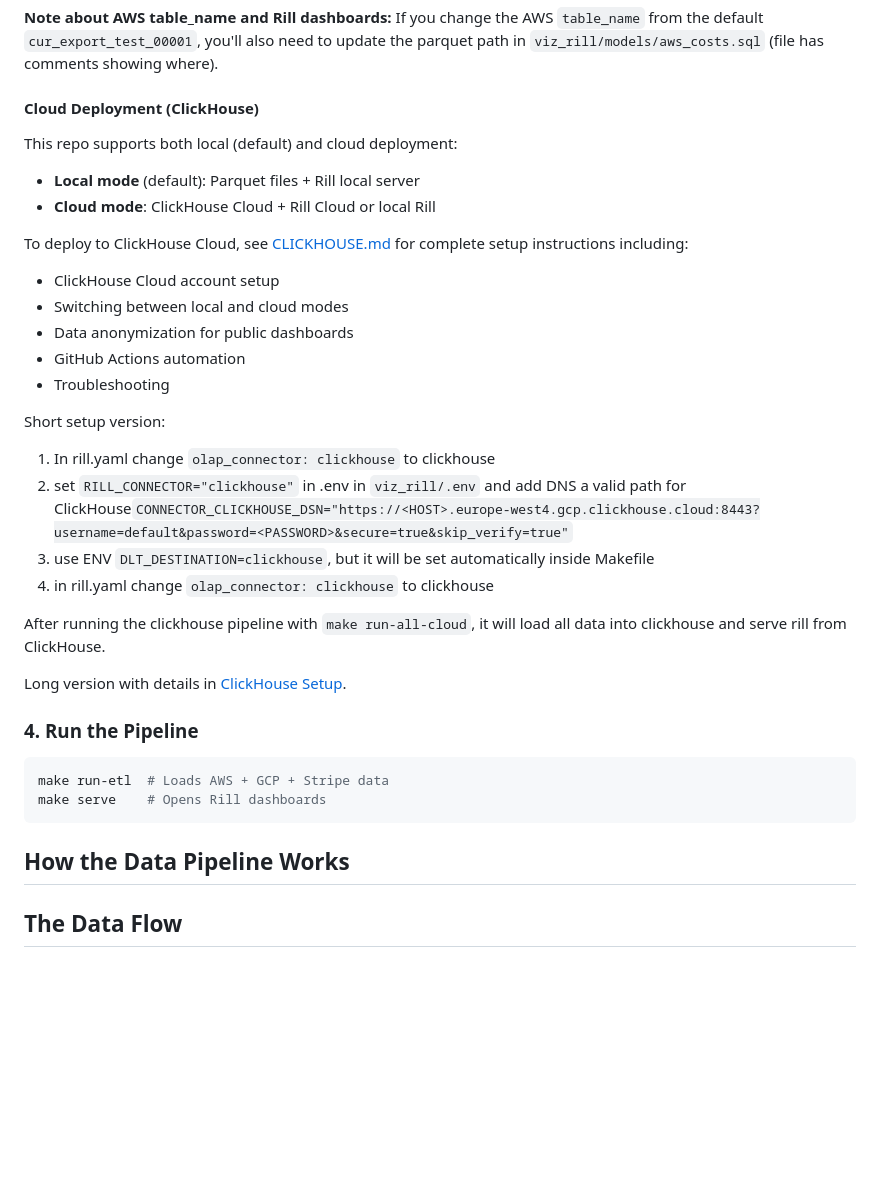
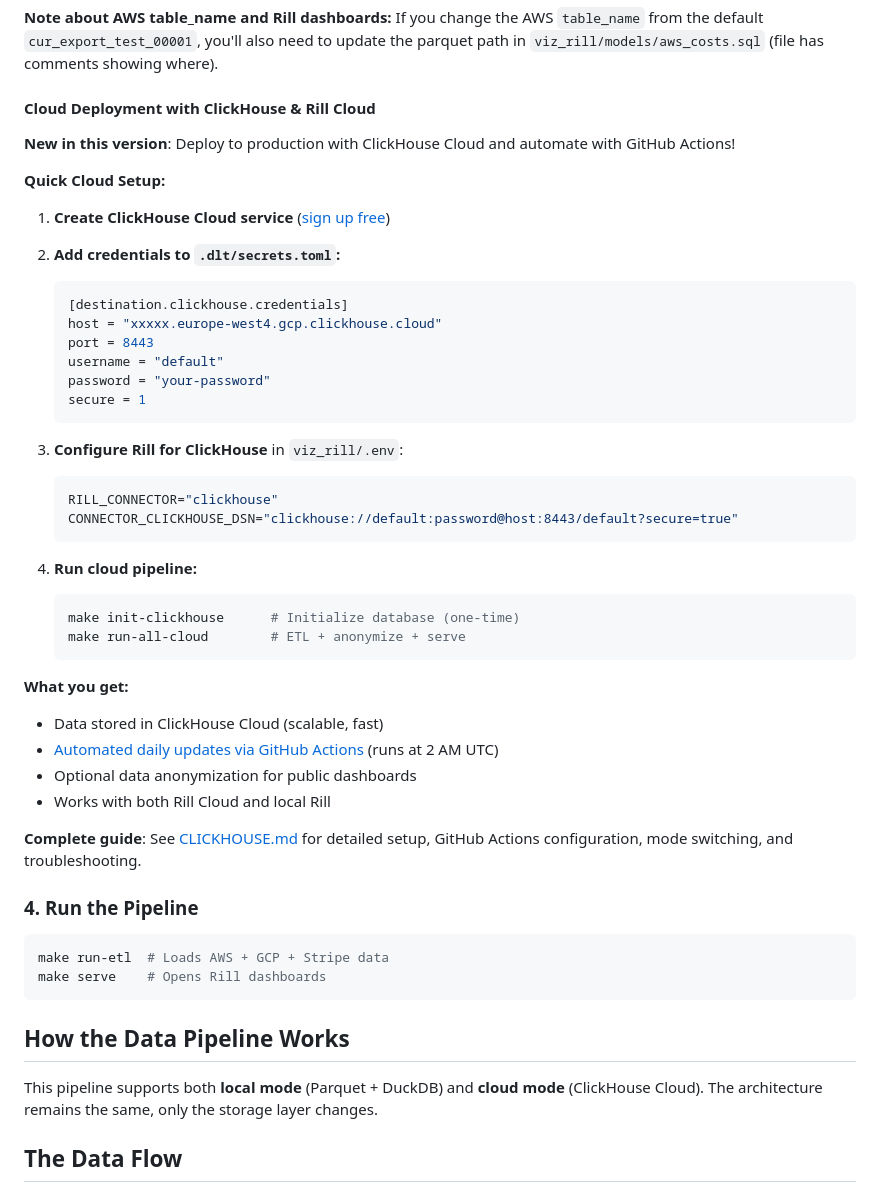
Before and after one commit to ssp-data/cloud-cost-analyzer, a Markdown page: README.md, the part around the change printed below. GitHub-like rendering; blank space fills up the shorter version.

Commit message:
update readme with ClickHouse cloud ready version

````diff
--- a/README.md
+++ b/README.md
@@ -217,30 +241,43 @@ The `initial_start_date` parameter controls how far back to load historical data
 **Note about AWS table_name and Rill dashboards:**
 If you change the AWS `table_name` from the default `cur_export_test_00001`, you'll also need to update the parquet path in `viz_rill/models/aws_costs.sql` (file has comments showing where).
 
-#### Cloud Deployment (ClickHouse)
-This repo supports both local (default) and cloud deployment:
+#### Cloud Deployment with ClickHouse & Rill Cloud
 
-- **Local mode** (default): Parquet files + Rill local server
-- **Cloud mode**: ClickHouse Cloud + Rill Cloud or local Rill
+**New in this version**: Deploy to production with ClickHouse Cloud and automate with GitHub Actions!
 
-To deploy to ClickHouse Cloud, see [CLICKHOUSE.md](CLICKHOUSE.md) for complete setup instructions including:
-- ClickHouse Cloud account setup
-- Switching between local and cloud modes
-- Data anonymization for public dashboards
-- GitHub Actions automation
-- Troubleshooting
+**Quick Cloud Setup:**
 
-Short setup version:
+1. **Create ClickHouse Cloud service** ([sign up free](https://clickhouse.cloud))
 
-1. In rill.yaml change `olap_connector: clickhouse` to clickhouse
-2. set `RILL_CONNECTOR="clickhouse"` in .env in `viz_rill/.env` and add DNS a valid path for ClickHouse`CONNECTOR_CLICKHOUSE_DSN="https://<HOST>.europe-west4.gcp.clickhouse.cloud:8443?username=default&password=<PASSWORD>&secure=true&skip_verify=true"`
-3. use ENV `DLT_DESTINATION=clickhouse`, but it will be set automatically inside Makefile
-1. in rill.yaml change `olap_connector: clickhouse` to clickhouse
+2. **Add credentials to `.dlt/secrets.toml`:**
+   ```toml
+   [destination.clickhouse.credentials]
+   host = "xxxxx.europe-west4.gcp.clickhouse.cloud"
+   port = 8443
+   username = "default"
+   password = "your-password"
+   secure = 1
+   ```
 
+3. **Configure Rill for ClickHouse** in `viz_rill/.env`:
+   ```bash
+   RILL_CONNECTOR="clickhouse"
+   CONNECTOR_CLICKHOUSE_DSN="clickhouse://default:password@host:8443/default?secure=true"
+   ```
 
-After running the clickhouse pipeline with `make run-all-cloud`, it will load all data into clickhouse and serve rill from ClickHouse.
+4. **Run cloud pipeline:**
+   ```bash
+   make init-clickhouse      # Initialize database (one-time)
+   make run-all-cloud        # ETL + anonymize + serve
+   ```
 
-Long version with details in [ClickHouse Setup](CLICKHOUSE.md).
+**What you get:**
+- Data stored in ClickHouse Cloud (scalable, fast)
+- [Automated daily updates via GitHub Actions](.github/workflows/etl-pipeline.yml) (runs at 2 AM UTC)
+- Optional data anonymization for public dashboards
+- Works with both Rill Cloud and local Rill
+
+**Complete guide**: See [CLICKHOUSE.md](CLICKHOUSE.md) for detailed setup, GitHub Actions configuration, mode switching, and troubleshooting.
 
 ### 4. Run the Pipeline
 
@@ -252,6 +289,7 @@ make serve    # Opens Rill dashboards
 
 ## How the Data Pipeline Works
 
+This pipeline supports both **local mode** (Parquet + DuckDB) and **cloud mode** (ClickHouse Cloud). The architecture remains the same, only the storage layer changes.
 
 ## The Data Flow
 ```mermaid
````
Also changed, not shown: other parts of README.md (+113 -39 lines).
